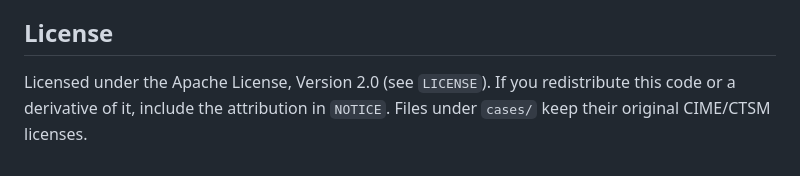
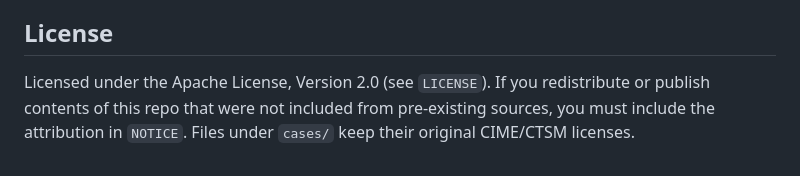
Before and after one commit to MozhganFarahani/ctsm_conus, a Markdown page: README.md, the part around the change. GitHub-like rendering.

Commit message:
Add Apache-2.0 LICENSE and NOTICE; README license section

```diff
--- a/README.md
+++ b/README.md
@@ -225,6 +225,4 @@ This repository was created with support from the CGD Science Innovation Fund (S
 
 ## License
 
-Licensed under the Apache License, Version 2.0 (see `LICENSE`). If you redistribute this code or a
-derivative of it, include the attribution in `NOTICE`. Files under `cases/` keep their original
-CIME/CTSM licenses.
+Licensed under the Apache License, Version 2.0 (see `LICENSE`). If you redistribute or publish contents of this repo that were not included from pre-existing sources, you must include the attribution in `NOTICE`. Files under `cases/` keep their original CIME/CTSM licenses.
```
